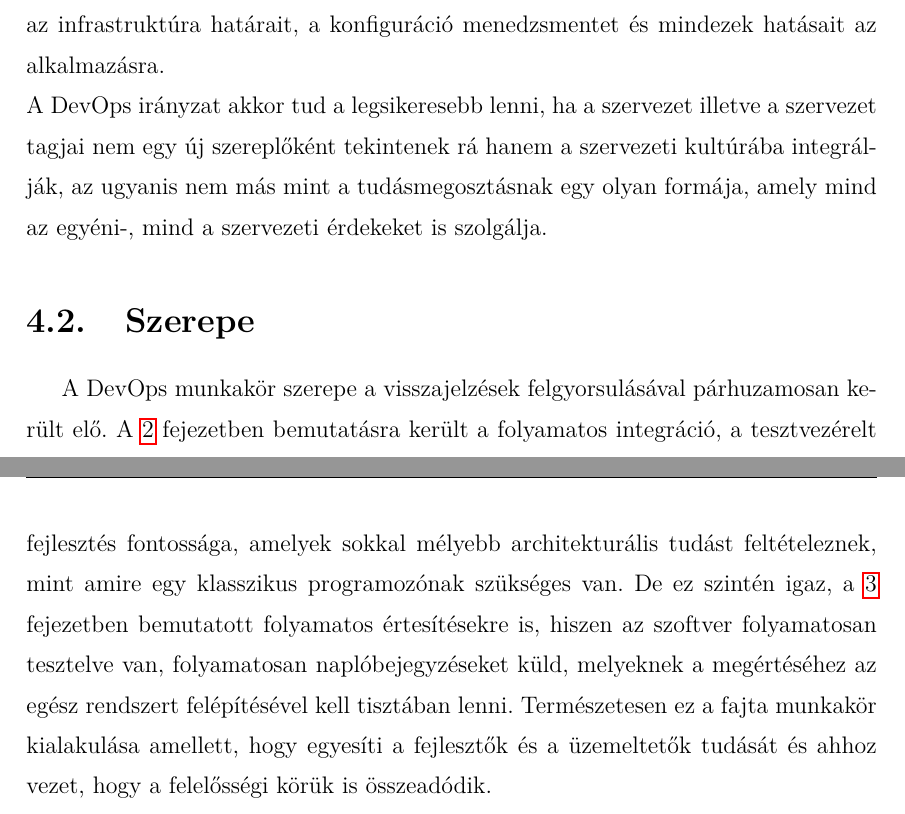
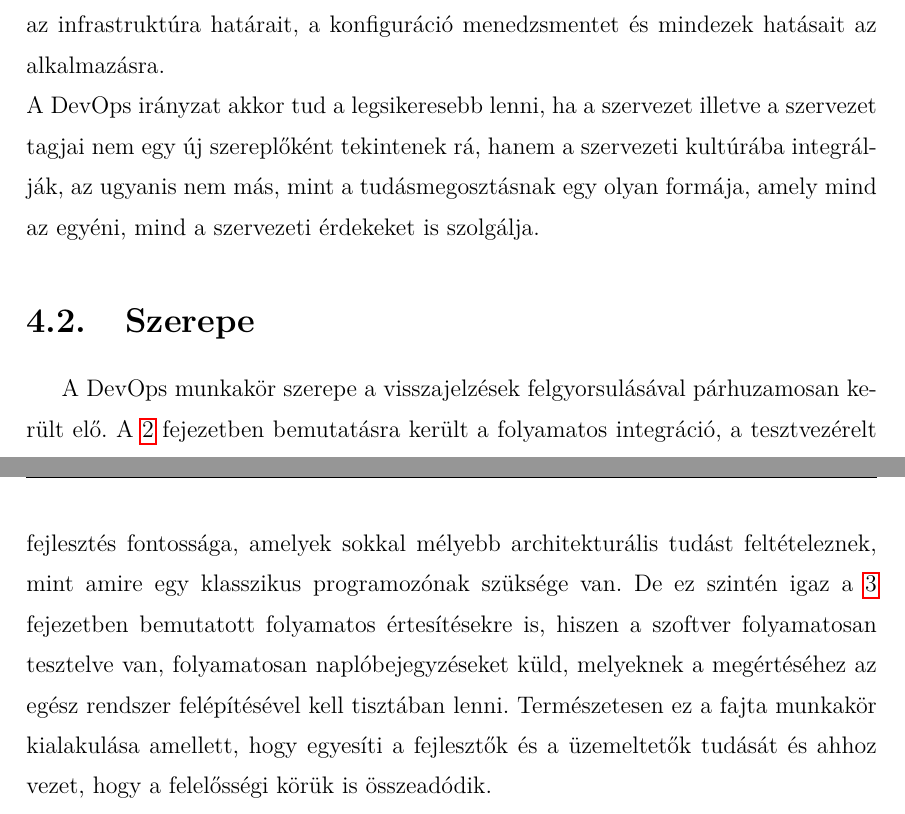
Before and after one commit to oroce/msc-szakdolgozat, a LaTeX document (dolgozat.tex, which reads devops.tex): two parts of pages 29 and 30 of 57, joined at a grey line, cut so that both start at the same text. The pictures show the PDF file dolgozat.pdf that the author committed with the source.

Commit message:
few commas added and removed as well

```diff
--- a/devops.tex
+++ b/devops.tex
@@ -31,11 +31,11 @@ DevOps is the practice of operations and development engineers participating tog
 
 Mueller megfogalmazása alapján könnyen belátható, hogy a fejlesztők és az üzemeltetés feladatai gyakran összekapcsolódnak, kiegészítik, fedik egymást, tehát érdemes szervezeti szinten is jelezni a két feladatkör kapcsolatát a DevOps feladatkör használatával.
 Továbbá a két munkakör mélyebb integrációjával a fejlesztés állapotai (development, staging, production) érthetőbbé válnak az érintettek számára, ugyanis míg az üzemeltetés a fejlesztés első lépéseit nem látja, így automatizálni, optimalizálni sem tudja, illetve közvetlenül nem tud segítséget nyújtani az új eszközök kiválasztásában, addig a fejlesztők az éles környezetben felmerülő problémákkal nincsenek tisztában. Viszont ha az üzemeltetés részt vesz a fejlesztésben, megérthetik az egy-egy funkció mögött rejlő döntéséket, megismerhetik az alkalmazás gyenge pontjait és hiba esetén sokkal hamarabb tudják lokalizálni a problémát vagy akár még a fejlesztési szakaszban kijavításra kerülhet a hiba. A fejlesztők megérthetik az infrastruktúra határait, a konfiguráció menedzsmentet és mindezek hatásait az alkalmazásra.\\
-A DevOps irányzat akkor tud a legsikeresebb lenni, ha a szervezet illetve a szervezet tagjai nem egy új szereplőként tekintenek rá hanem a szervezeti kultúrába integrálják, az ugyanis nem más mint a tudásmegosztásnak egy olyan formája, amely mind az egyéni-, mind a szervezeti érdekeket is szolgálja.
+A DevOps irányzat akkor tud a legsikeresebb lenni, ha a szervezet illetve a szervezet tagjai nem egy új szereplőként tekintenek rá, hanem a szervezeti kultúrába integrálják, az ugyanis nem más, mint a tudásmegosztásnak egy olyan formája, amely mind az egyéni, mind a szervezeti érdekeket is szolgálja.
 
 \section{Szerepe}
 
-A DevOps munkakör szerepe a visszajelzések felgyorsulásával párhuzamosan került elő. \Aref{chap:cont_int} fejezetben bemutatásra került a folyamatos integráció, a tesztvezérelt fejlesztés fontossága, amelyek sokkal mélyebb architekturális tudást feltételeznek, mint amire egy klasszikus programozónak szükséges van. De ez szintén igaz, \aref{chap:cont_not} fejezetben bemutatott folyamatos értesítésekre is, hiszen az szoftver folyamatosan tesztelve van, folyamatosan naplóbejegyzéseket küld, melyeknek a megértéséhez az egész rendszert felépítésével kell tisztában lenni. Természetesen ez a fajta munkakör kialakulása amellett, hogy egyesíti a fejlesztők és a üzemeltetők tudását és ahhoz vezet, hogy a felelősségi körük is összeadódik.\\
+A DevOps munkakör szerepe a visszajelzések felgyorsulásával párhuzamosan került elő. \Aref{chap:cont_int} fejezetben bemutatásra került a folyamatos integráció, a tesztvezérelt fejlesztés fontossága, amelyek sokkal mélyebb architekturális tudást feltételeznek, mint amire egy klasszikus programozónak szüksége van. De ez szintén igaz \aref{chap:cont_not} fejezetben bemutatott folyamatos értesítésekre is, hiszen a szoftver folyamatosan tesztelve van, folyamatosan naplóbejegyzéseket küld, melyeknek a megértéséhez az egész rendszer felépítésével kell tisztában lenni. Természetesen ez a fajta munkakör kialakulása amellett, hogy egyesíti a fejlesztők és a üzemeltetők tudását és ahhoz vezet, hogy a felelősségi körük is összeadódik.\\
 Míg a megnövekedett felelősség távol tarthatja a szervezet tagjait a DevOps munkakörtől, addig mind a szoftver, mind a szervezet nagyon sokat tanulhat és profitálhat az egyesített munkakör okozta horizontális látásmódtól.
 
 \brparagraph{Konfiguráció menedzsment}
```
Also changed, not shown: dolgozat.pdf.
